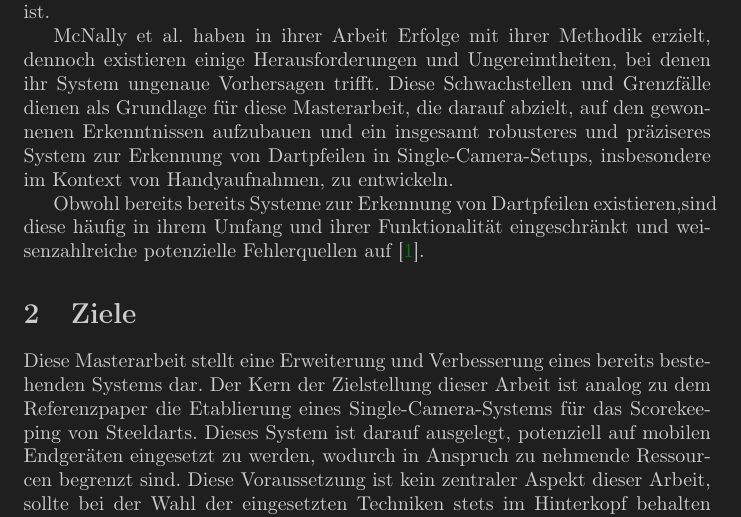
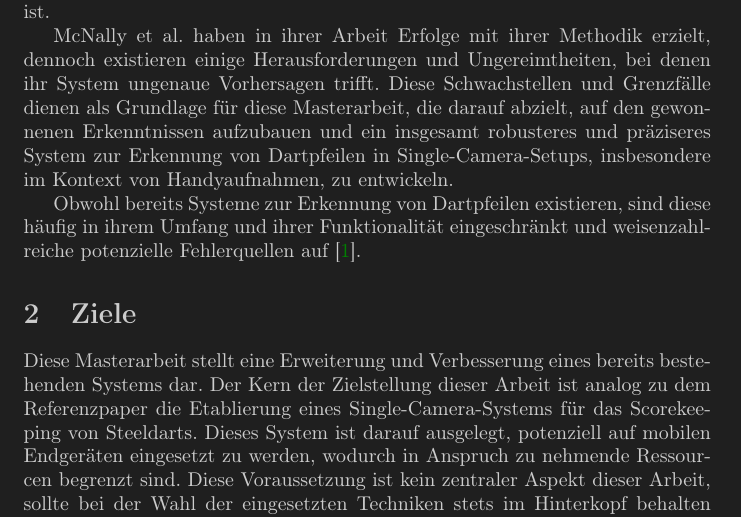
Before and after one commit to JuuuF/masterarbeit, a LaTeX document (writing/proposal/main.tex, which reads writing/proposal/chapters/1-motivation.tex): part of page 2 of 12, cut so that both start at the same text. Compiled offline with pdfLaTeX.

Commit message:
small improvements

```diff
--- a/writing/proposal/chapters/1-motivation.tex
+++ b/writing/proposal/chapters/1-motivation.tex
@@ -7,7 +7,7 @@ Das vorliegende Referenzpaper bildet die Grundlage dieser Masterarbeit, deren Zi
 
 McNally et al. haben in ihrer Arbeit Erfolge mit ihrer Methodik erzielt, dennoch existieren einige Herausforderungen und Ungereimtheiten, bei denen ihr System ungenaue Vorhersagen trifft. Diese Schwachstellen und Grenzfälle dienen als Grundlage für diese Masterarbeit, die darauf abzielt, auf den gewonnenen Erkenntnissen aufzubauen und ein insgesamt robusteres und präziseres System zur Erkennung von Dartpfeilen in Single-Camera-Setups, insbesondere im Kontext von Handyaufnahmen, zu entwickeln.
 
-Obwohl bereits bereits Systeme zur Erkennung von Dartpfeilen existieren,sind diese häufig in ihrem Umfang und ihrer Funktionalität eingeschränkt und weisenzahlreiche potenzielle Fehlerquellen auf \cite{dartscore-repo}.
+Obwohl bereits Systeme zur Erkennung von Dartpfeilen existieren, sind diese häufig in ihrem Umfang und ihrer Funktionalität eingeschränkt und weisenzahlreiche potenzielle Fehlerquellen auf \cite{dartscore-repo}.
 
 \iffalse
 
```
Also changed, not shown: writing/proposal/chapters/3-methodik.tex (+1 -1 lines).
